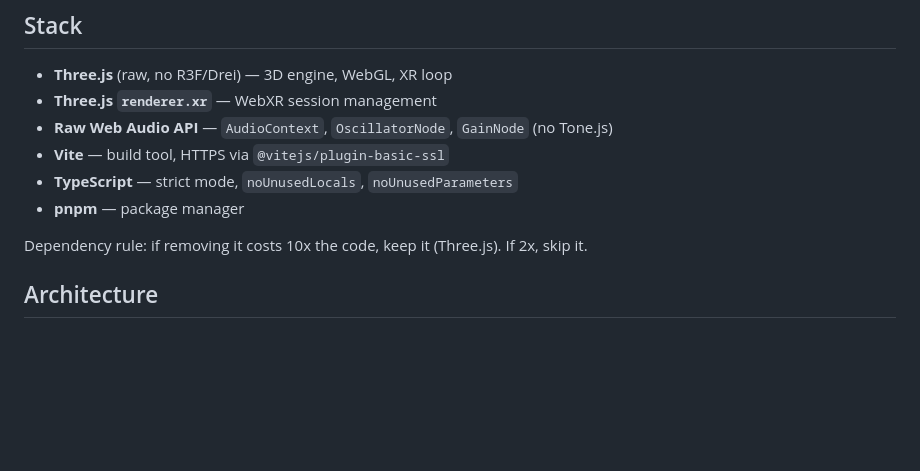
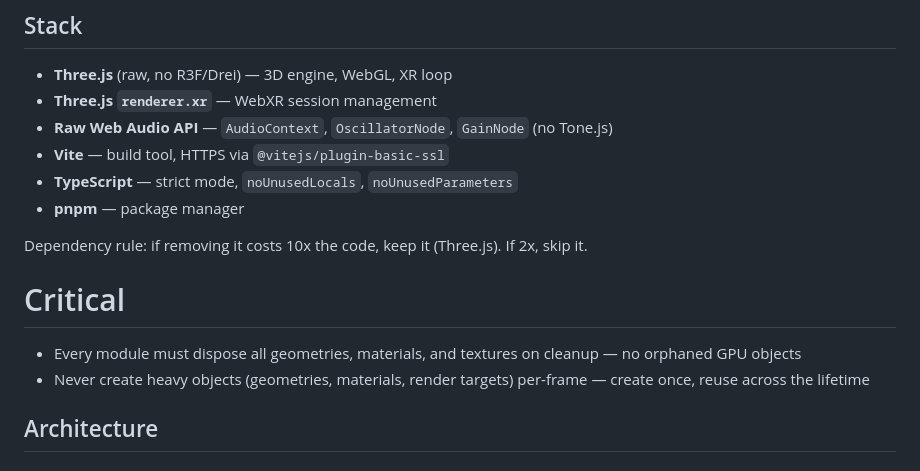
Before and after one commit to jigargosar/void-saber, a Markdown page: CLAUDE.md, the part around the change. Rendered like a GitHub page; blank space fills up the shorter version.

Commit message:
cleanup CLAUDE.md

```diff
--- a/CLAUDE.md
+++ b/CLAUDE.md
@@ -39,6 +39,10 @@ No test framework, linter, or formatter is configured.
 - **pnpm** — package manager
 
 Dependency rule: if removing it costs 10x the code, keep it (Three.js). If 2x, skip it.
+
+# Critical
+- Every module must dispose all geometries, materials, and textures on cleanup — no orphaned GPU objects
+- Never create heavy objects (geometries, materials, render targets) per-frame — create once, reuse across the lifetime
 
 ## Architecture
 
```
